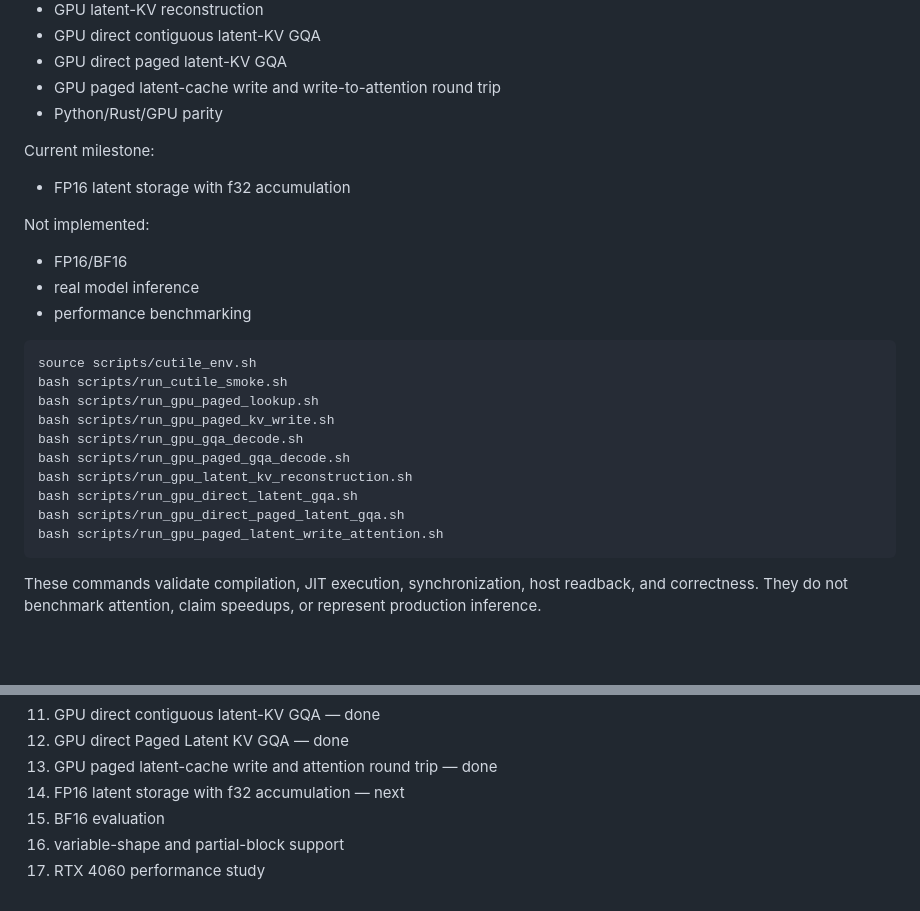
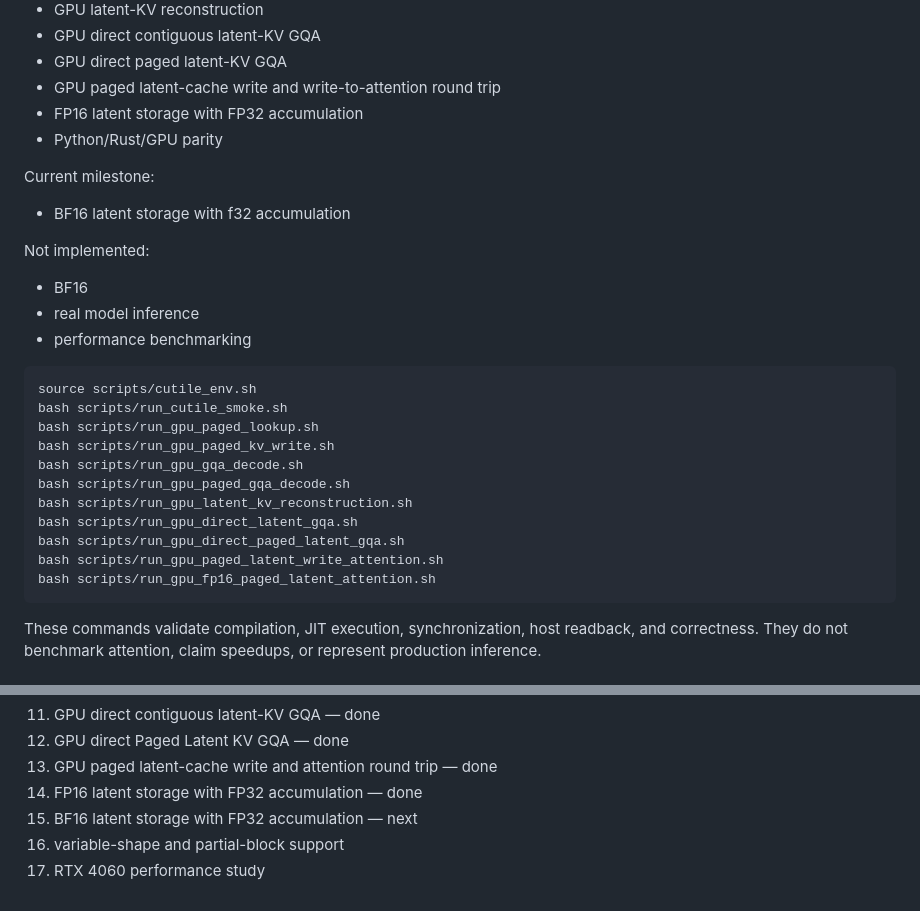
Before and after one commit to tatavishnurao/LatentPagedAttention-rs, a Markdown page: README.md, 2 parts joined by grey strips. Drawn GitHub-style; blank space fills up the shorter version.

Commit message:
Advanced roadmap after FP16 validation

````diff
--- a/README.md
+++ b/README.md
@@ -160,15 +160,16 @@ pass has completed the following:
 - GPU direct contiguous latent-KV GQA
 - GPU direct paged latent-KV GQA
 - GPU paged latent-cache write and write-to-attention round trip
+- FP16 latent storage with FP32 accumulation
 - Python/Rust/GPU parity
 
 Current milestone:
 
-- FP16 latent storage with f32 accumulation
+- BF16 latent storage with f32 accumulation
 
 Not implemented:
 
-- FP16/BF16
+- BF16
 - real model inference
 - performance benchmarking
 
@@ -183,6 +184,7 @@ bash scripts/run_gpu_latent_kv_reconstruction.sh
 bash scripts/run_gpu_direct_latent_gqa.sh
 bash scripts/run_gpu_direct_paged_latent_gqa.sh
 bash scripts/run_gpu_paged_latent_write_attention.sh
+bash scripts/run_gpu_fp16_paged_latent_attention.sh
 ```
 
 These commands validate compilation, JIT execution, synchronization, host
@@ -218,7 +220,7 @@ represent production inference.
 11. GPU direct contiguous latent-KV GQA — done
 12. GPU direct Paged Latent KV GQA — done
 13. GPU paged latent-cache write and attention round trip — done
-14. FP16 latent storage with f32 accumulation — next
-15. BF16 evaluation
+14. FP16 latent storage with FP32 accumulation — done
+15. BF16 latent storage with FP32 accumulation — next
 16. variable-shape and partial-block support
 17. RTX 4060 performance study
````
